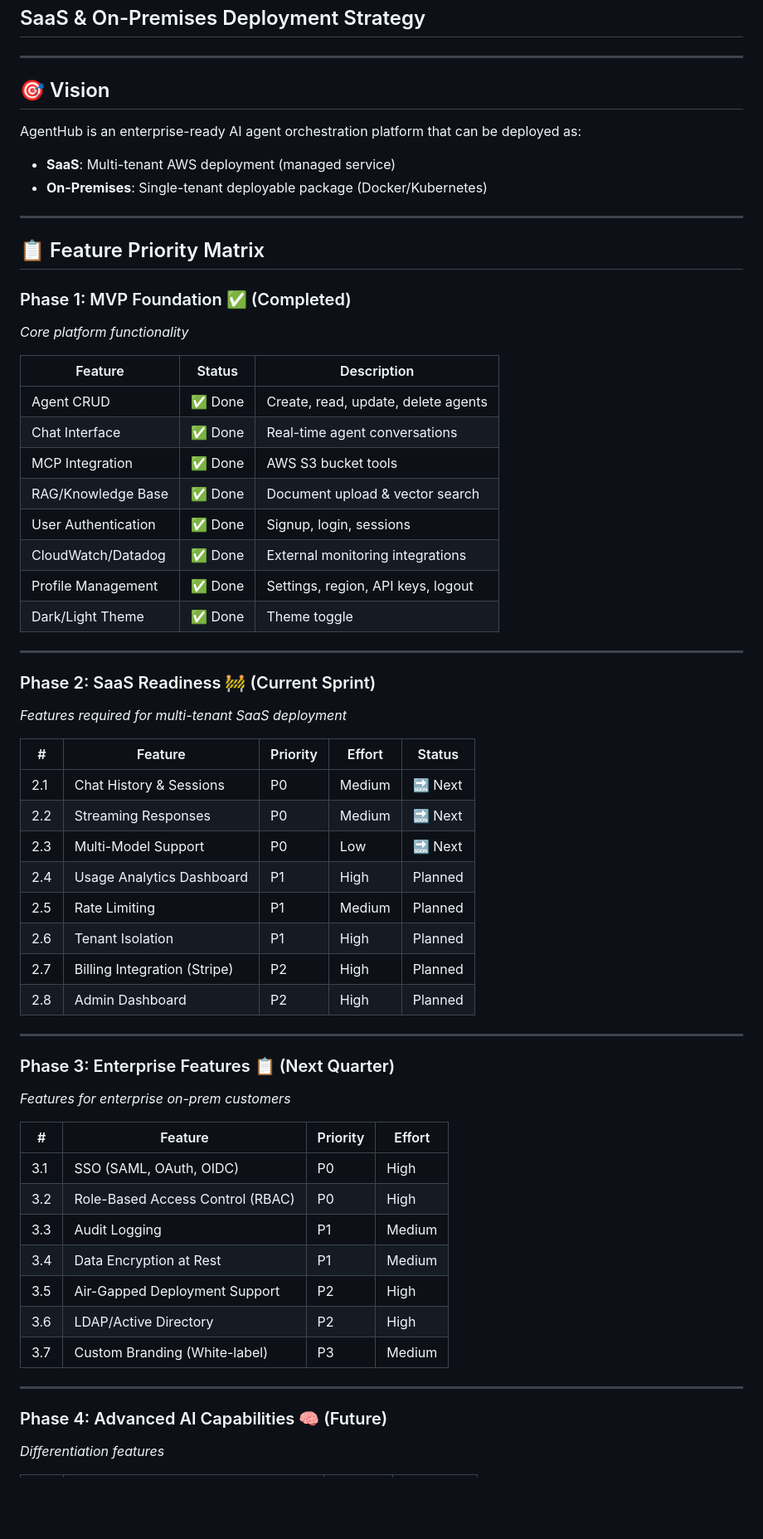
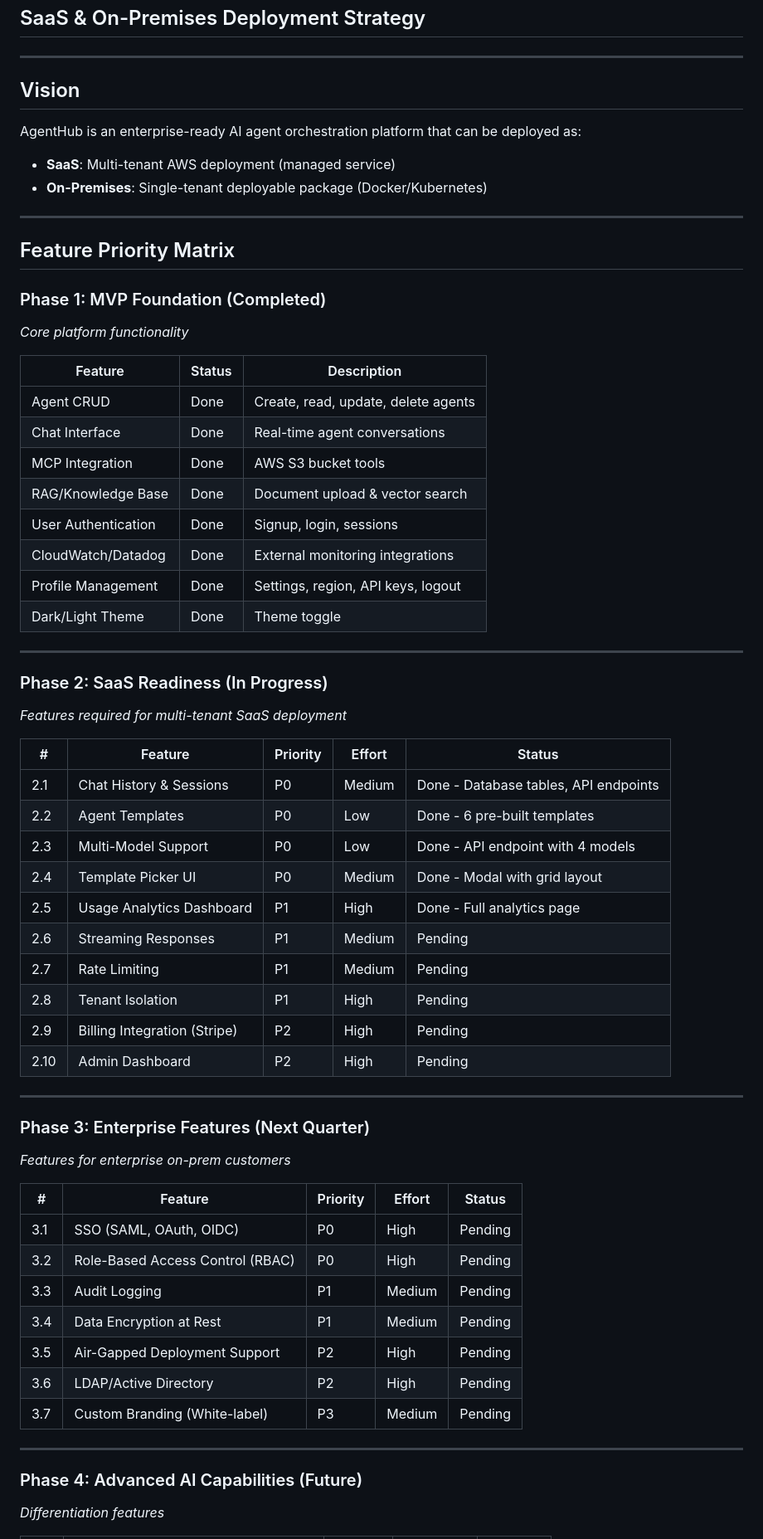
Before and after one commit to AravindTadi/Agent-Orchestrator, a Markdown page: ROADMAP.md, the part around the change printed below. Shown: that part at 83% size. Rendered like a GitHub page; blank space fills up the shorter version.

```diff
--- a/ROADMAP.md
+++ b/ROADMAP.md
@@ -3,62 +3,64 @@
 
 ---
 
-## 🎯 Vision
+## Vision
 AgentHub is an enterprise-ready AI agent orchestration platform that can be deployed as:
 - **SaaS**: Multi-tenant AWS deployment (managed service)
 - **On-Premises**: Single-tenant deployable package (Docker/Kubernetes)
 
 ---
 
-## 📋 Feature Priority Matrix
+## Feature Priority Matrix
 
-### Phase 1: MVP Foundation ✅ (Completed)
+### Phase 1: MVP Foundation (Completed)
 *Core platform functionality*
 
 | Feature | Status | Description |
 |---------|--------|-------------|
-| Agent CRUD | ✅ Done | Create, read, update, delete agents |
-| Chat Interface | ✅ Done | Real-time agent conversations |
-| MCP Integration | ✅ Done | AWS S3 bucket tools |
-| RAG/Knowledge Base | ✅ Done | Document upload & vector search |
-| User Authentication | ✅ Done | Signup, login, sessions |
-| CloudWatch/Datadog | ✅ Done | External monitoring integrations |
-| Profile Management | ✅ Done | Settings, region, API keys, logout |
-| Dark/Light Theme | ✅ Done | Theme toggle |
+| Agent CRUD | Done | Create, read, update, delete agents |
+| Chat Interface | Done | Real-time agent conversations |
+| MCP Integration | Done | AWS S3 bucket tools |
+| RAG/Knowledge Base | Done | Document upload & vector search |
+| User Authentication | Done | Signup, login, sessions |
+| CloudWatch/Datadog | Done | External monitoring integrations |
+| Profile Management | Done | Settings, region, API keys, logout |
+| Dark/Light Theme | Done | Theme toggle |
 
 ---
 
-### Phase 2: SaaS Readiness 🚧 (Current Sprint)
+### Phase 2: SaaS Readiness (In Progress)
 *Features required for multi-tenant SaaS deployment*
 
 | # | Feature | Priority | Effort | Status |
 |---|---------|----------|--------|--------|
-| 2.1 | Chat History & Sessions | P0 | Medium | 🔜 Next |
-| 2.2 | Streaming Responses | P0 | Medium | 🔜 Next |
-| 2.3 | Multi-Model Support | P0 | Low | 🔜 Next |
-| 2.4 | Usage Analytics Dashboard | P1 | High | Planned |
-| 2.5 | Rate Limiting | P1 | Medium | Planned |
-| 2.6 | Tenant Isolation | P1 | High | Planned |
-| 2.7 | Billing Integration (Stripe) | P2 | High | Planned |
-| 2.8 | Admin Dashboard | P2 | High | Planned |
+| 2.1 | Chat History & Sessions | P0 | Medium | Done - Database tables, API endpoints |
+| 2.2 | Agent Templates | P0 | Low | Done - 6 pre-built templates |
+| 2.3 | Multi-Model Support | P0 | Low | Done - API endpoint with 4 models |
+| 2.4 | Template Picker UI | P0 | Medium | Done - Modal with grid layout |
+| 2.5 | Usage Analytics Dashboard | P1 | High | Done - Full analytics page |
+| 2.6 | Streaming Responses | P1 | Medium | Pending |
+| 2.7 | Rate Limiting | P1 | Medium | Pending |
+| 2.8 | Tenant Isolation | P1 | High | Pending |
+| 2.9 | Billing Integration (Stripe) | P2 | High | Pending |
+| 2.10 | Admin Dashboard | P2 | High | Pending |
 
 ---
 
-### Phase 3: Enterprise Features 📋 (Next Quarter)
+### Phase 3: Enterprise Features (Next Quarter)
 *Features for enterprise on-prem customers*
 
-| # | Feature | Priority | Effort |
-|---|---------|----------|--------|
-| 3.1 | SSO (SAML, OAuth, OIDC) | P0 | High |
-| 3.2 | Role-Based Access Control (RBAC) | P0 | High |
-| 3.3 | Audit Logging | P1 | Medium |
-| 3.4 | Data Encryption at Rest | P1 | Medium |
-| 3.5 | Air-Gapped Deployment Support | P2 | High |
-| 3.6 | LDAP/Active Directory | P2 | High |
-| 3.7 | Custom Branding (White-label) | P3 | Medium |
+| # | Feature | Priority | Effort | Status |
+|---|---------|----------|--------|--------|
+| 3.1 | SSO (SAML, OAuth, OIDC) | P0 | High | Pending |
+| 3.2 | Role-Based Access Control (RBAC) | P0 | High | Pending |
+| 3.3 | Audit Logging | P1 | Medium | Pending |
+| 3.4 | Data Encryption at Rest | P1 | Medium | Pending |
+| 3.5 | Air-Gapped Deployment Support | P2 | High | Pending |
+| 3.6 | LDAP/Active Directory | P2 | High | Pending |
+| 3.7 | Custom Branding (White-label) | P3 | Medium | Pending |
 
 ---
 
-### Phase 4: Advanced AI Capabilities 🧠 (Future)
+### Phase 4: Advanced AI Capabilities (Future)
 *Differentiation features*
 
```
Also changed, not shown: other parts of ROADMAP.md (+105 -50 lines).
